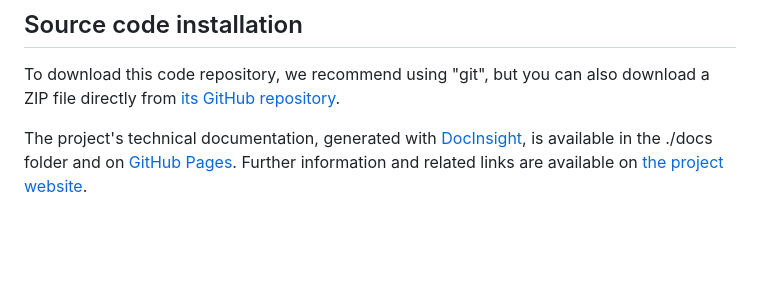
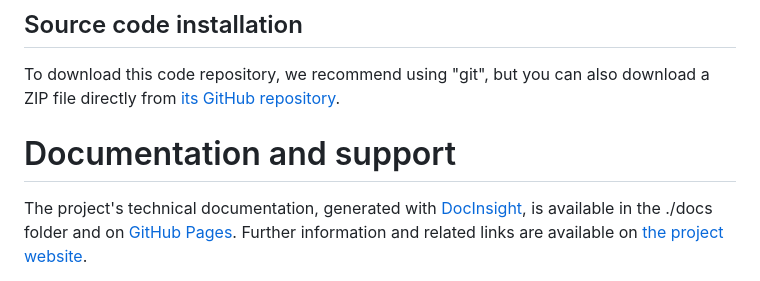
Before and after one commit to DeveloppeurPascal/DeepL4Delphi, a Markdown page: README.md, the part around the change. GitHub-like rendering; blank space fills up the shorter version.

```diff
--- a/README.md
+++ b/README.md
@@ -35,6 +35,8 @@ Check [this page](https://www.deepl.com/docs-api/translating-text/) from the tra
 ## Source code installation
 
 To download this code repository, we recommend using "git", but you can also download a ZIP file directly from [its GitHub repository](https://github.com/DeveloppeurPascal/DeepL4Delphi).
+
+# Documentation and support
 
 The project's technical documentation, generated with [DocInsight](https://devjetsoftware.com/products/documentation-insight/), is available in the ./docs folder and on [GitHub Pages](https://developpeurpascal.github.io/DeepL4Delphi). Further information and related links are available on [the project website](https://deepl4delphi.developpeur-pascal.fr).
 
```
Also changed, not shown: LISEZMOI.md (+2 -0 lines).
